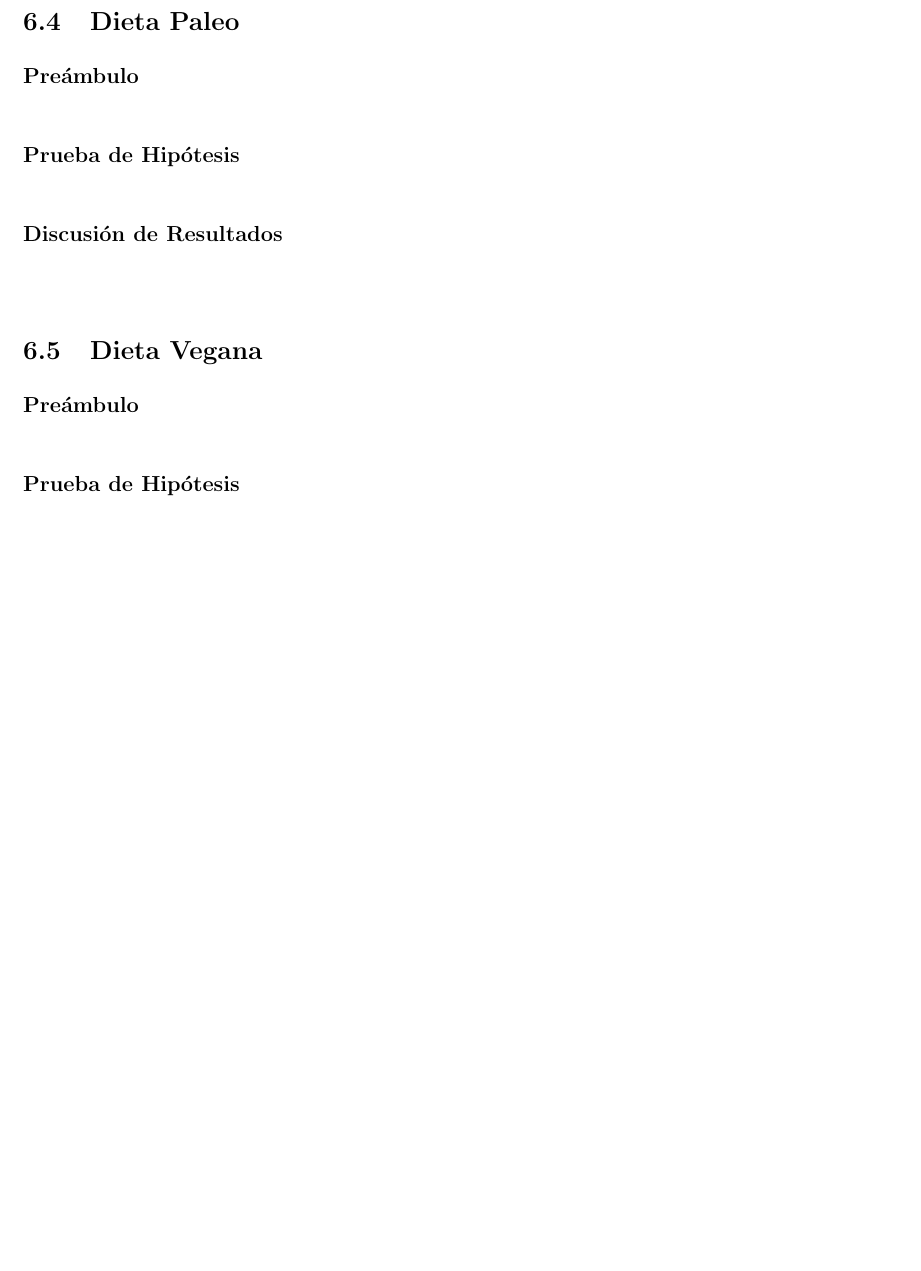
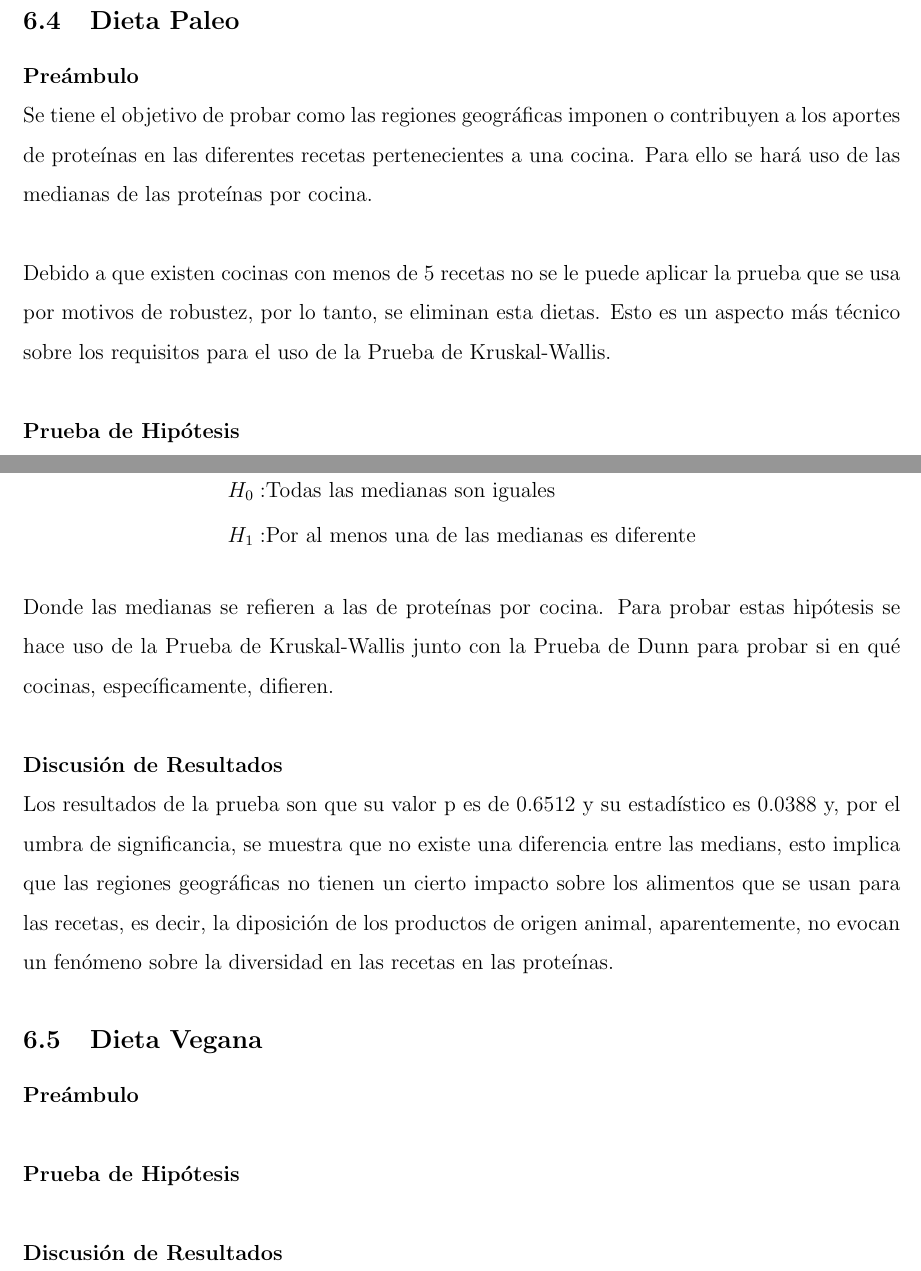
Before and after one commit to alexisuaguilaru/Analysis_Nutritional_Information, a LaTeX document (Documentation/AlexisAguilar_Reporte.tex): part of page 38 of 40 before the commit and two parts of pages 38 and 39 of 40 after it, the two joined at a grey line, cut so that both start at the same text, the shorter picture padded with empty space. Compiled offline with pdfLaTeX.

Commit message:
ADD paleo diet hypothesis test into Report file

```diff
--- a/Documentation/AlexisAguilar_Reporte.tex
+++ b/Documentation/AlexisAguilar_Reporte.tex
@@ -1105,17 +1105,36 @@
     \subsection{Dieta Paleo}
         \textbf{Preámbulo}\\
         {
+            Se tiene el objetivo de probar como las regiones geográficas imponen o contribuyen
+            a los aportes de proteínas en las diferentes recetas pertenecientes a una cocina. Para
+            ello se hará uso de las medianas de las proteínas por cocina.\\
 
+            Debido a que existen cocinas con menos de 5 recetas no se le puede aplicar la
+            prueba que se usa por motivos de robustez, por lo tanto, se eliminan esta dietas. Esto
+            es un aspecto más técnico sobre los requisitos para el uso de la Prueba de Kruskal-Wallis.\\
         }
 
         \textbf{Prueba de Hipótesis}\\
         {
+            De lo expueto, el conjunto de hipótesis es de la forma:
+            \begin{align*}
+                H_0 :& \text{Todas las medianas son iguales} \\
+                H_1 :& \text{Por al menos una de las medianas es diferente}
+            \end{align*}
 
+            Donde las medianas se refieren a las de proteínas por cocina. Para probar
+            estas hipótesis se hace uso de la Prueba de Kruskal-Wallis junto con la
+            Prueba de Dunn para probar si en qué cocinas, específicamente, difieren.\\
         }
 
         \textbf{Discusión de Resultados}\\
         {
-
+            Los resultados de la prueba son que su valor p es de $0.6512$ y su estadístico es
+            $0.0388$ y, por el umbra de significancia, se muestra que no existe una diferencia entre
+            las medians, esto implica que las regiones geográficas no tienen un cierto impacto sobre
+            los alimentos que se usan para las recetas, es decir, la diposición de los productos de
+            origen animal, aparentemente, no evocan un fenómeno sobre la diversidad en las recetas
+            en las proteínas.
         }
 
     \subsection{Dieta Vegana}
```
Also changed, not shown: Documentation/AlexisAguilar_Reporte.pdf, 1 other file.
